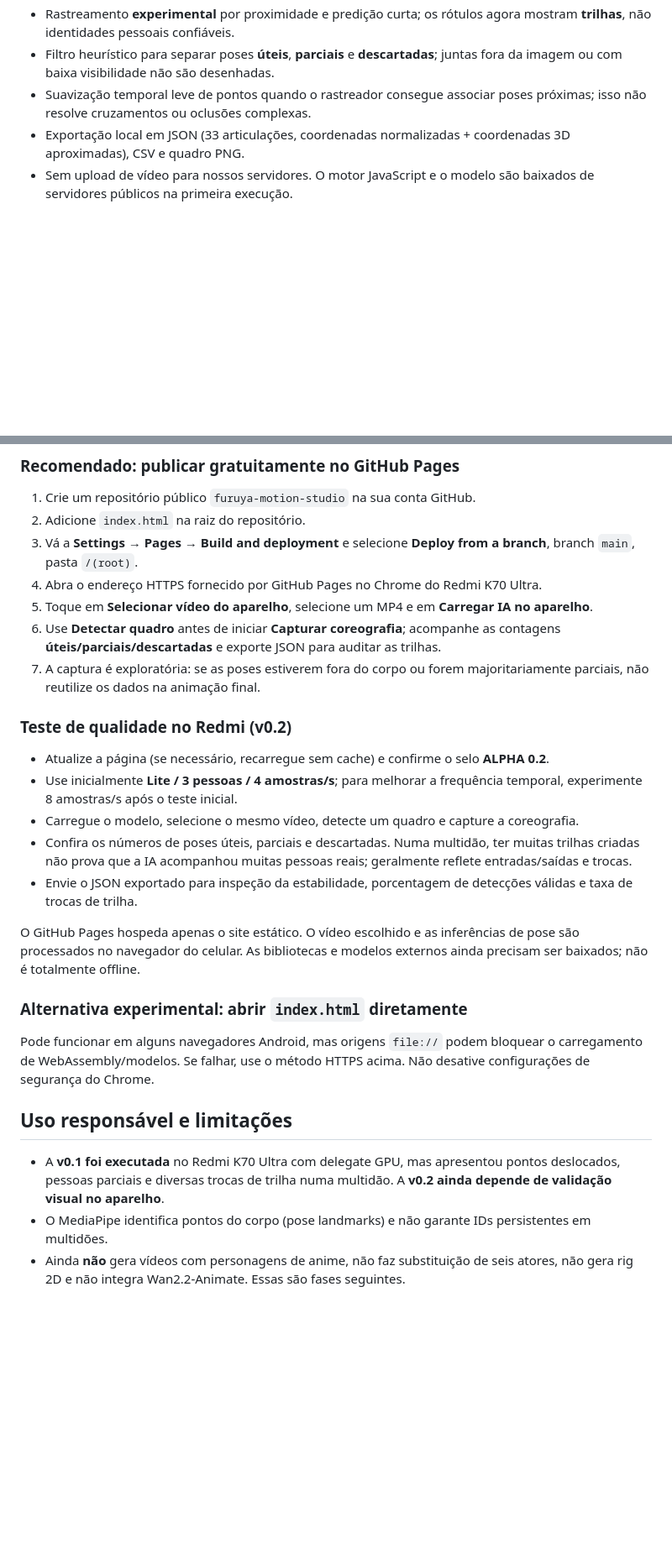
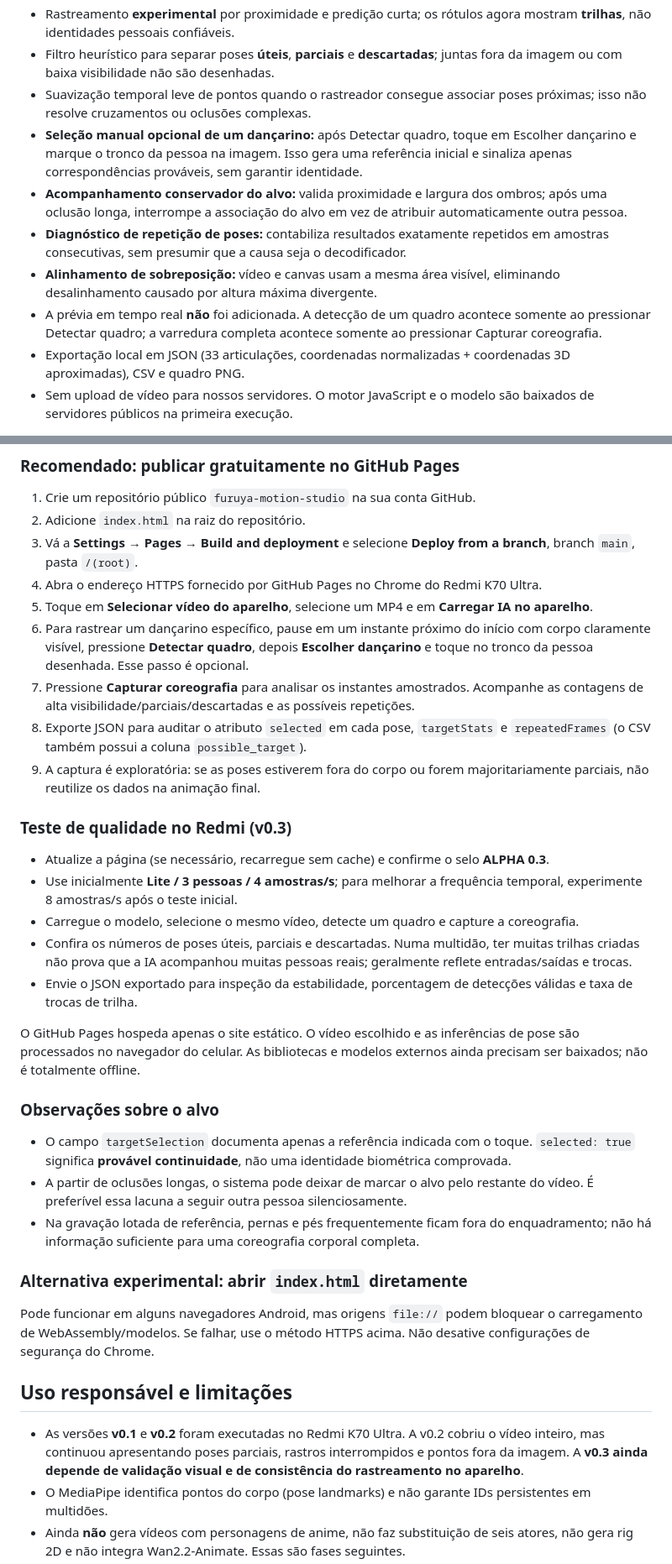
Before and after one commit to Furuya29/furuya-motion-studio, a Markdown page: README.md, 2 parts joined by grey strips. Shown at 84% size. GitHub-like rendering; blank space fills up the shorter version.

Commit message:
docs: document v0.3 target selection, diagnostics, and limitations

```diff
--- a/README.md
+++ b/README.md
@@ -9,6 +9,11 @@
 - Rastreamento **experimental** por proximidade e predição curta; os rótulos agora mostram **trilhas**, não identidades pessoais confiáveis.
 - Filtro heurístico para separar poses **úteis**, **parciais** e **descartadas**; juntas fora da imagem ou com baixa visibilidade não são desenhadas.
 - Suavização temporal leve de pontos quando o rastreador consegue associar poses próximas; isso não resolve cruzamentos ou oclusões complexas.
+- **Seleção manual opcional de um dançarino:** após Detectar quadro, toque em Escolher dançarino e marque o tronco da pessoa na imagem. Isso gera uma referência inicial e sinaliza apenas correspondências prováveis, sem garantir identidade.
+- **Acompanhamento conservador do alvo:** valida proximidade e largura dos ombros; após uma oclusão longa, interrompe a associação do alvo em vez de atribuir automaticamente outra pessoa.
+- **Diagnóstico de repetição de poses:** contabiliza resultados exatamente repetidos em amostras consecutivas, sem presumir que a causa seja o decodificador.
+- **Alinhamento de sobreposição:** vídeo e canvas usam a mesma área visível, eliminando desalinhamento causado por altura máxima divergente.
+- A prévia em tempo real **não** foi adicionada. A detecção de um quadro acontece somente ao pressionar Detectar quadro; a varredura completa acontece somente ao pressionar Capturar coreografia.
 - Exportação local em JSON (33 articulações, coordenadas normalizadas + coordenadas 3D aproximadas), CSV e quadro PNG.
 - Sem upload de vídeo para nossos servidores. O motor JavaScript e o modelo são baixados de servidores públicos na primeira execução.
 
@@ -20,11 +25,13 @@
 3. Vá a **Settings → Pages → Build and deployment** e selecione **Deploy from a branch**, branch `main`, pasta `/(root)`.
 4. Abra o endereço HTTPS fornecido por GitHub Pages no Chrome do Redmi K70 Ultra.
 5. Toque em **Selecionar vídeo do aparelho**, selecione um MP4 e em **Carregar IA no aparelho**.
-6. Use **Detectar quadro** antes de iniciar **Capturar coreografia**; acompanhe as contagens **úteis/parciais/descartadas** e exporte JSON para auditar as trilhas.
-7. A captura é exploratória: se as poses estiverem fora do corpo ou forem majoritariamente parciais, não reutilize os dados na animação final.
+6. Para rastrear um dançarino específico, pause em um instante próximo do início com corpo claramente visível, pressione **Detectar quadro**, depois **Escolher dançarino** e toque no tronco da pessoa desenhada. Esse passo é opcional.
+7. Pressione **Capturar coreografia** para analisar os instantes amostrados. Acompanhe as contagens de alta visibilidade/parciais/descartadas e as possíveis repetições.
+8. Exporte JSON para auditar o atributo `selected` em cada pose, `targetStats` e `repeatedFrames` (o CSV também possui a coluna `possible_target`).
+9. A captura é exploratória: se as poses estiverem fora do corpo ou forem majoritariamente parciais, não reutilize os dados na animação final.
 
-### Teste de qualidade no Redmi (v0.2)
-- Atualize a página (se necessário, recarregue sem cache) e confirme o selo **ALPHA 0.2**.
+### Teste de qualidade no Redmi (v0.3)
+- Atualize a página (se necessário, recarregue sem cache) e confirme o selo **ALPHA 0.3**.
 - Use inicialmente **Lite / 3 pessoas / 4 amostras/s**; para melhorar a frequência temporal, experimente 8 amostras/s após o teste inicial.
 - Carregue o modelo, selecione o mesmo vídeo, detecte um quadro e capture a coreografia.
 - Confira os números de poses úteis, parciais e descartadas. Numa multidão, ter muitas trilhas criadas não prova que a IA acompanhou muitas pessoas reais; geralmente reflete entradas/saídas e trocas.
@@ -33,12 +40,17 @@
 
 O GitHub Pages hospeda apenas o site estático. O vídeo escolhido e as inferências de pose são processados no navegador do celular. As bibliotecas e modelos externos ainda precisam ser baixados; não é totalmente offline.
 
+### Observações sobre o alvo
+- O campo `targetSelection` documenta apenas a referência indicada com o toque. `selected: true` significa **provável continuidade**, não uma identidade biométrica comprovada.
+- A partir de oclusões longas, o sistema pode deixar de marcar o alvo pelo restante do vídeo. É preferível essa lacuna a seguir outra pessoa silenciosamente.
+- Na gravação lotada de referência, pernas e pés frequentemente ficam fora do enquadramento; não há informação suficiente para uma coreografia corporal completa.
+
 ### Alternativa experimental: abrir `index.html` diretamente
 Pode funcionar em alguns navegadores Android, mas origens `file://` podem bloquear o carregamento de WebAssembly/modelos. Se falhar, use o método HTTPS acima. Não desative configurações de segurança do Chrome.
 
 ## Uso responsável e limitações
 
-- A **v0.1 foi executada** no Redmi K70 Ultra com delegate GPU, mas apresentou pontos deslocados, pessoas parciais e diversas trocas de trilha numa multidão. A **v0.2 ainda depende de validação visual no aparelho**.
+- As versões **v0.1** e **v0.2** foram executadas no Redmi K70 Ultra. A v0.2 cobriu o vídeo inteiro, mas continuou apresentando poses parciais, rastros interrompidos e pontos fora da imagem. A **v0.3 ainda depende de validação visual e de consistência do rastreamento no aparelho**.
 - O MediaPipe identifica pontos do corpo (pose landmarks) e não garante IDs persistentes em multidões.
 - Ainda **não** gera vídeos com personagens de anime, não faz substituição de seis atores, não gera rig 2D e não integra Wan2.2-Animate. Essas são fases seguintes.
 - Os dados 3D (`world`) são aproximações inferidas de câmera monocular, e não captura 3D calibrada profissionalmente.
```
Also changed, not shown: other parts of README.md (+3 -3 lines).
